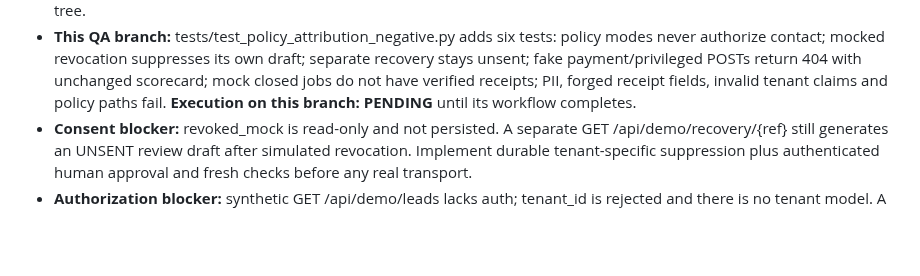
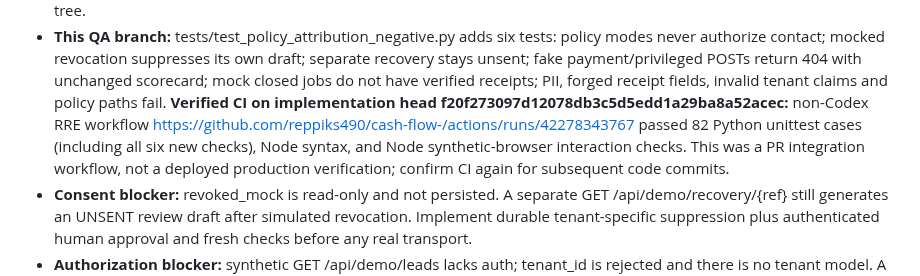
Before and after one commit to reppiks490/cash-flow-, a Markdown page: products/revenue_recovery/QA_LEDGER.md, the part around the change. Drawn GitHub-style; blank space fills up the shorter version.

Commit message:
docs(rre-qa): record 82-test GitHub Actions evidence for consent gates

```diff
--- a/products/revenue_recovery/QA_LEDGER.md
+++ b/products/revenue_recovery/QA_LEDGER.md
@@ -21,7 +21,12 @@ notes describe bootstrap conditions, not the current integration.
   draft; separate recovery stays unsent; fake payment/privileged POSTs return
   404 with unchanged scorecard; mock closed jobs do not have verified receipts;
   PII, forged receipt fields, invalid tenant claims and policy paths fail.
-  **Execution on this branch: PENDING** until its workflow completes.
+  **Verified CI on implementation head f20f273097d12078db3c5d5edd1a29ba8a52acec:**
+  non-Codex RRE workflow https://github.com/reppiks490/cash-flow-/actions/runs/42278343767
+  passed 82 Python unittest cases (including all six new checks), Node syntax,
+  and Node synthetic-browser interaction checks. This was a PR integration
+  workflow, not a deployed production verification; confirm CI again for
+  subsequent code commits.
 - **Consent blocker:** revoked_mock is read-only and not persisted. A separate
   GET /api/demo/recovery/{ref} still generates an UNSENT review draft after
   simulated revocation. Implement durable tenant-specific suppression plus
```
